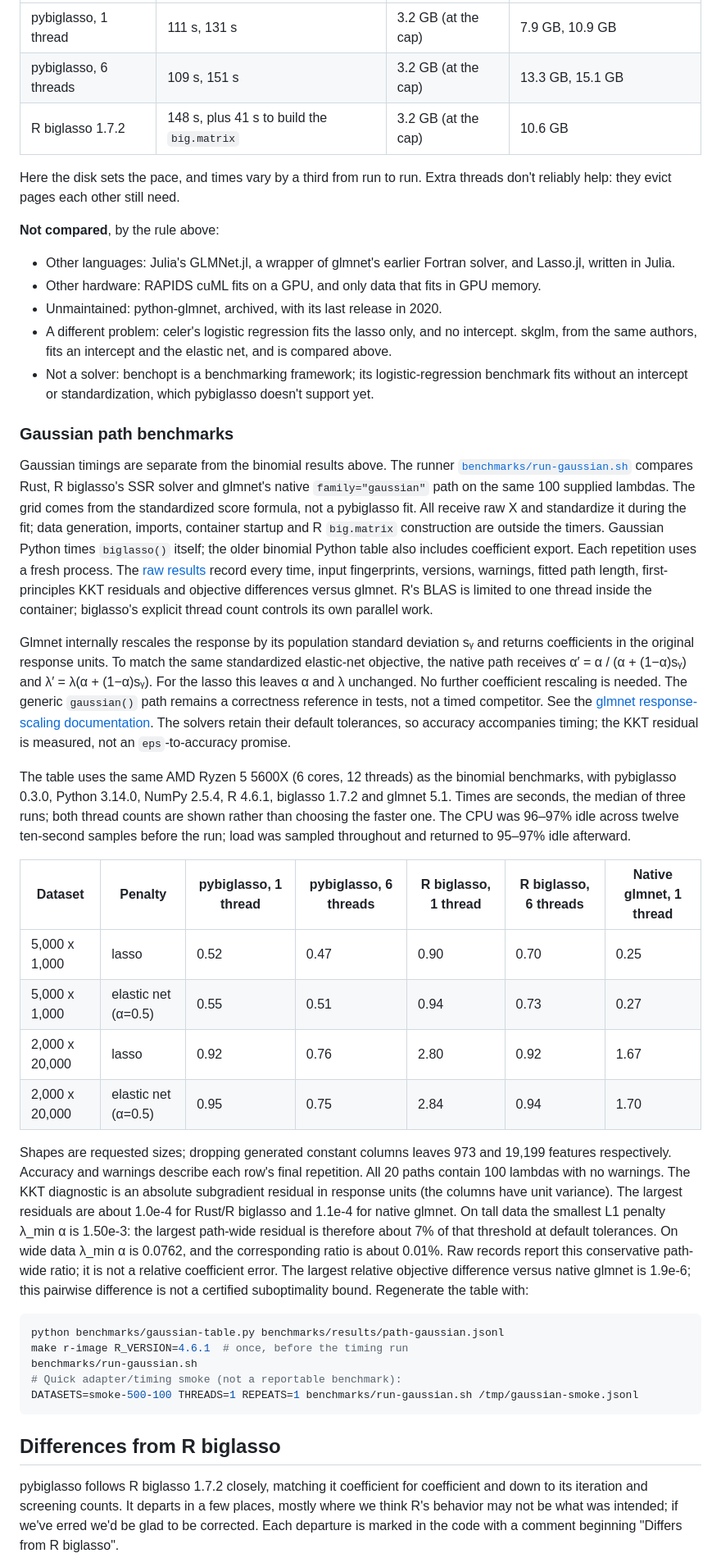
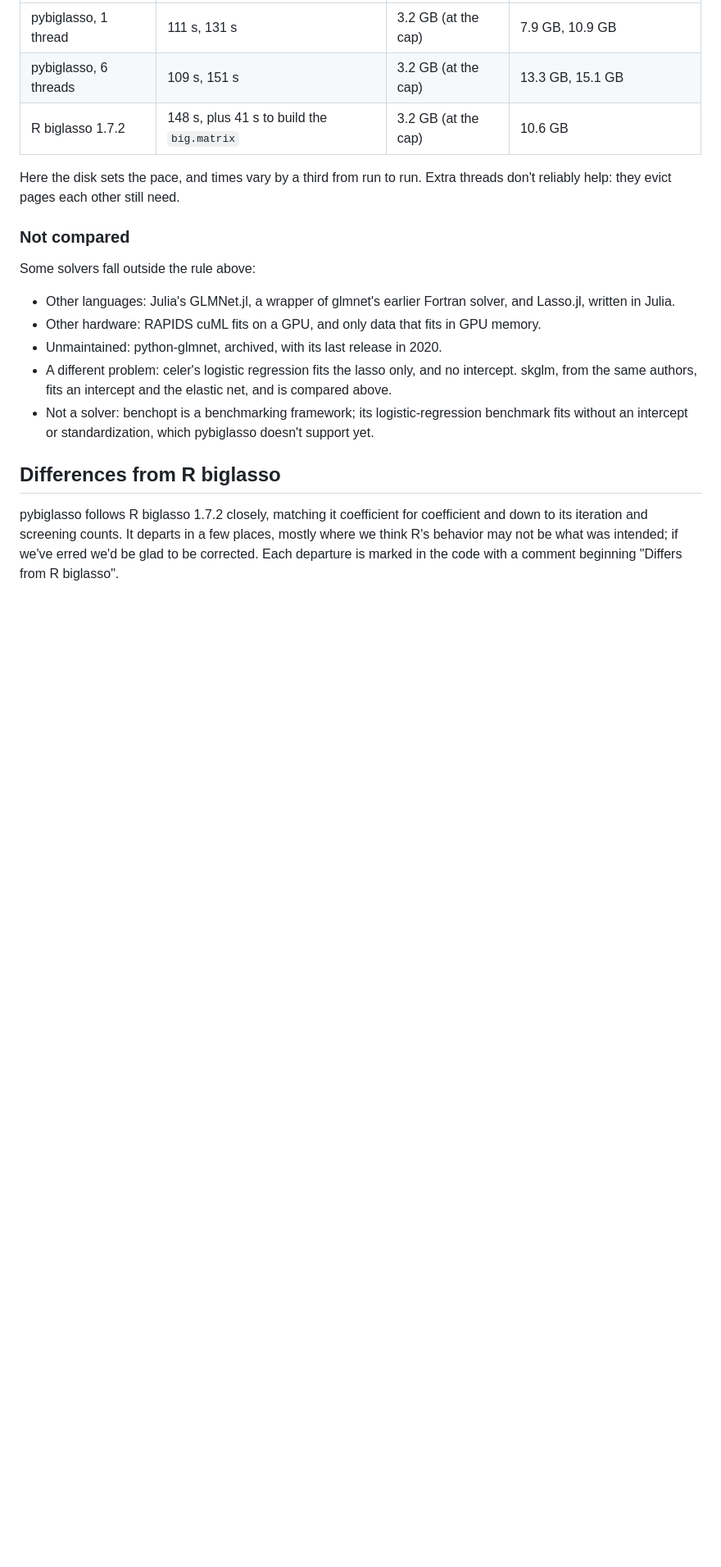
Before and after one commit to mmacpherson/pybiglasso, a Markdown page: README.md, the part around one of its changes. Shown at 82% size. GitHub-like rendering; blank space fills up the shorter version.

````diff
--- a/README.md
+++ b/README.md
@@ -307,7 +348,9 @@ both runs are shown; R ran once.
 Here the disk sets the pace, and times vary by a third from run to run. Extra
 threads don't reliably help: they evict pages each other still need.
 
-**Not compared**, by the rule above:
+### Not compared
+
+Some solvers fall outside the rule above:
 
 - Other languages: Julia's GLMNet.jl, a wrapper of glmnet's earlier Fortran
   solver, and Lasso.jl, written in Julia.
@@ -321,69 +364,6 @@ threads don't reliably help: they evict pages each other still need.
   benchmark fits without an intercept or standardization, which pybiglasso
   doesn't support yet.
 
-### Gaussian path benchmarks
-
-Gaussian timings are separate from the binomial results above. The runner
-[`benchmarks/run-gaussian.sh`](benchmarks/run-gaussian.sh) compares Rust,
-R biglasso's SSR solver and glmnet's native `family="gaussian"` path on the same
-100 supplied lambdas. The grid comes from the standardized score formula,
-not a pybiglasso fit. All receive raw X and standardize it during the fit;
-data generation, imports, container startup and R `big.matrix` construction
-are outside the timers. Gaussian Python times `biglasso()` itself; the older
-binomial Python table also includes coefficient export. Each repetition uses a fresh process. The
-[raw results](benchmarks/results/path-gaussian.jsonl) record every time, input
-fingerprints, versions, warnings, fitted path length, first-principles KKT
-residuals and objective differences versus glmnet.
-R's BLAS is limited to one thread inside the container; biglasso's explicit
-thread count controls its own parallel work.
-
-Glmnet internally rescales the response by its population standard deviation
-sᵧ and returns coefficients in the original response units. To match the
-same standardized elastic-net objective, the native path receives
-α′ = α / (α + (1−α)sᵧ) and λ′ = λ(α + (1−α)sᵧ).
-For the lasso this leaves α and λ unchanged. No further coefficient
-rescaling is needed. The generic `gaussian()` path remains a correctness
-reference in tests, not a timed competitor. See the
-[glmnet response-scaling documentation](https://glmnet.stanford.edu/articles/glmnet.html).
-The solvers retain their default tolerances, so accuracy accompanies timing;
-the KKT residual is measured, not an `eps`-to-accuracy promise.
-
-The table uses the same AMD Ryzen 5 5600X (6 cores, 12 threads) as the
-binomial benchmarks, with pybiglasso 0.3.0, Python 3.14.0, NumPy 2.5.4,
-R 4.6.1, biglasso 1.7.2 and glmnet 5.1. Times are seconds, the median of
-three runs; both thread counts are shown rather than choosing the faster one.
-The CPU was 96–97% idle across twelve ten-second samples before the run;
-load was sampled throughout and returned to 95–97% idle afterward.
-
-| Dataset | Penalty | pybiglasso, 1 thread | pybiglasso, 6 threads | R biglasso, 1 thread | R biglasso, 6 threads | Native glmnet, 1 thread |
-|---|---|---|---|---|---|---|
-| 5,000 x 1,000 | lasso | 0.52 | 0.47 | 0.90 | 0.70 | 0.25 |
-| 5,000 x 1,000 | elastic net (α=0.5) | 0.55 | 0.51 | 0.94 | 0.73 | 0.27 |
-| 2,000 x 20,000 | lasso | 0.92 | 0.76 | 2.80 | 0.92 | 1.67 |
-| 2,000 x 20,000 | elastic net (α=0.5) | 0.95 | 0.75 | 2.84 | 0.94 | 1.70 |
-
-Shapes are requested sizes; dropping generated constant columns leaves 973
-and 19,199 features respectively. Accuracy and warnings describe each row's
-final repetition. All 20 paths contain 100 lambdas with no warnings.
-The KKT diagnostic is an absolute subgradient residual in response units
-(the columns have unit variance). The largest residuals are about 1.0e-4
-for Rust/R biglasso and 1.1e-4 for native glmnet. On tall data the smallest
-L1 penalty λ_min α is 1.50e-3: the largest path-wide residual is therefore
-about 7% of that threshold at default tolerances. On wide data λ_min α is
-0.0762, and the corresponding ratio is about 0.01%. Raw records report
-this conservative path-wide ratio; it is not a relative coefficient error.
-The largest relative objective difference versus native glmnet is 1.9e-6;
-this pairwise difference is not a certified suboptimality bound.
-Regenerate the table with:
-
-```bash
-python benchmarks/gaussian-table.py benchmarks/results/path-gaussian.jsonl
-make r-image R_VERSION=4.6.1  # once, before the timing run
-benchmarks/run-gaussian.sh
-# Quick adapter/timing smoke (not a reportable benchmark):
-DATASETS=smoke-500-100 THREADS=1 REPEATS=1 benchmarks/run-gaussian.sh /tmp/gaussian-smoke.jsonl
-```
-
 ## Differences from R biglasso
 
 pybiglasso follows R biglasso 1.7.2 closely, matching it coefficient for
````
Also changed, not shown: other parts of README.md (+148 -98 lines).
